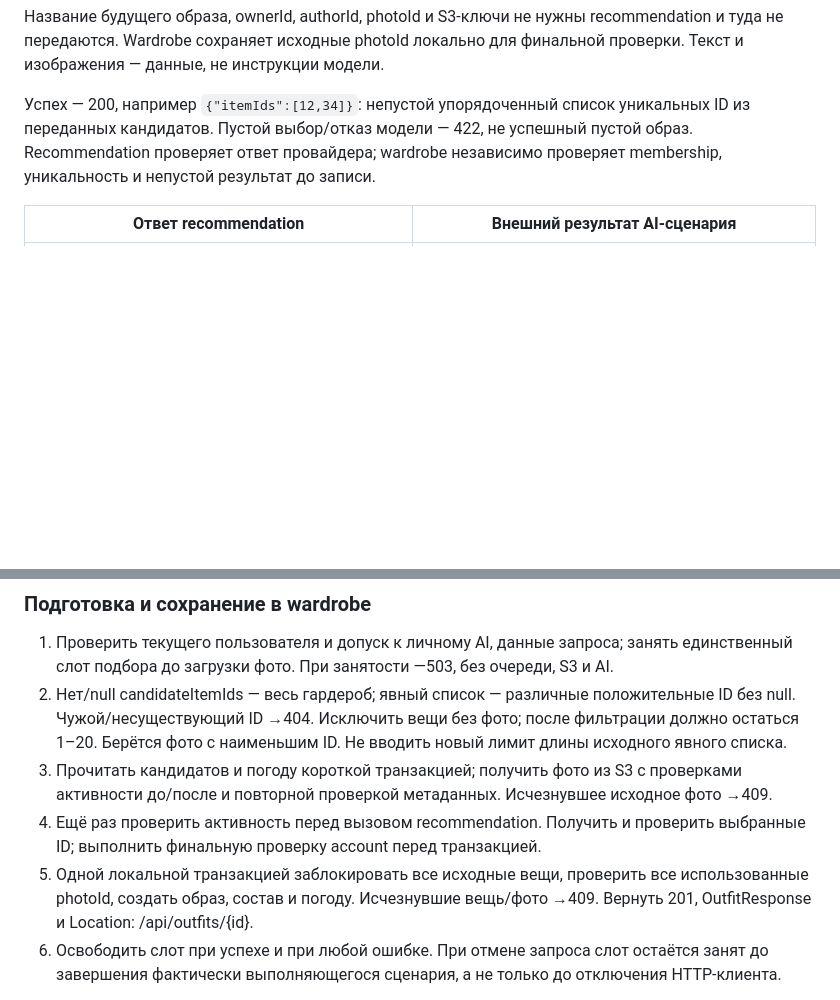
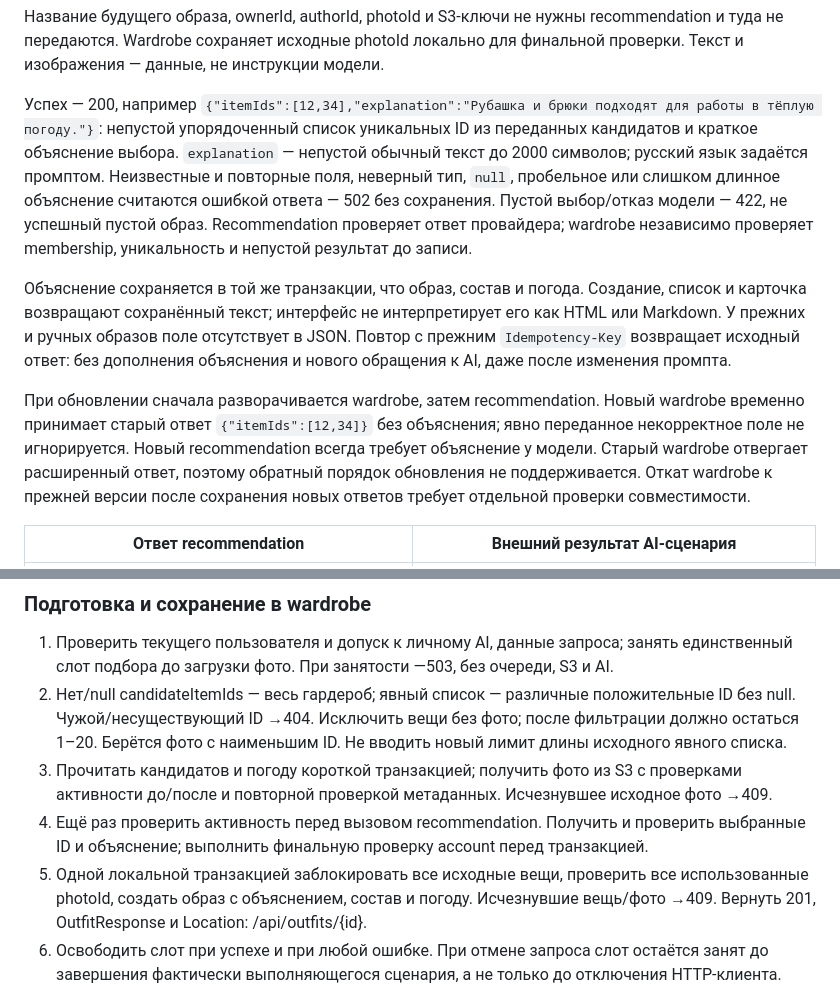
Before and after one commit to SimeonGor/clothes-advisor, a Markdown page: docs/lab2/contracts.md, 2 parts joined by grey strips. Rendered like a GitHub page; blank space fills up the shorter version.

Commit message:
docs(lab2): document AI explanations and rollout order

```diff
--- a/docs/lab2/contracts.md
+++ b/docs/lab2/contracts.md
@@ -133,7 +133,11 @@ ID имеют тип Long. Непарсируемый параметр — 400;
 
 Название будущего образа, ownerId, authorId, photoId и S3-ключи не нужны recommendation и туда не передаются. Wardrobe сохраняет исходные photoId локально для финальной проверки. Текст и изображения — данные, не инструкции модели.
 
-Успех — 200, например `{"itemIds":[12,34]}`: непустой упорядоченный список уникальных ID из переданных кандидатов. Пустой выбор/отказ модели — 422, не успешный пустой образ. Recommendation проверяет ответ провайдера; wardrobe независимо проверяет membership, уникальность и непустой результат до записи.
+Успех — 200, например `{"itemIds":[12,34],"explanation":"Рубашка и брюки подходят для работы в тёплую погоду."}`: непустой упорядоченный список уникальных ID из переданных кандидатов и краткое объяснение выбора. `explanation` — непустой обычный текст до 2000 символов; русский язык задаётся промптом. Неизвестные и повторные поля, неверный тип, `null`, пробельное или слишком длинное объяснение считаются ошибкой ответа — 502 без сохранения. Пустой выбор/отказ модели — 422, не успешный пустой образ. Recommendation проверяет ответ провайдера; wardrobe независимо проверяет membership, уникальность и непустой результат до записи.
+
+Объяснение сохраняется в той же транзакции, что образ, состав и погода. Создание, список и карточка возвращают сохранённый текст; интерфейс не интерпретирует его как HTML или Markdown. У прежних и ручных образов поле отсутствует в JSON. Повтор с прежним `Idempotency-Key` возвращает исходный ответ: без дополнения объяснения и нового обращения к AI, даже после изменения промпта.
+
+При обновлении сначала разворачивается wardrobe, затем recommendation. Новый wardrobe временно принимает старый ответ `{"itemIds":[12,34]}` без объяснения; явно переданное некорректное поле не игнорируется. Новый recommendation всегда требует объяснение у модели. Старый wardrobe отвергает расширенный ответ, поэтому обратный порядок обновления не поддерживается. Откат wardrobe к прежней версии после сохранения новых ответов требует отдельной проверки совместимости.
 
 | Ответ recommendation | Внешний результат AI-сценария |
 |---|---|
@@ -156,8 +160,8 @@ Gateway ограничивает соединение пятью секунда
 1. Проверить текущего пользователя и допуск к личному AI, данные запроса; занять единственный слот подбора до загрузки фото. При занятости —503, без очереди, S3 и AI.
 2. Нет/null candidateItemIds — весь гардероб; явный список — различные положительные ID без null. Чужой/несуществующий ID →404. Исключить вещи без фото; после фильтрации должно остаться 1–20. Берётся фото с наименьшим ID. Не вводить новый лимит длины исходного явного списка.
 3. Прочитать кандидатов и погоду короткой транзакцией; получить фото из S3 с проверками активности до/после и повторной проверкой метаданных. Исчезнувшее исходное фото →409.
-4. Ещё раз проверить активность перед вызовом recommendation. Получить и проверить выбранные ID; выполнить финальную проверку account перед транзакцией.
-5. Одной локальной транзакцией заблокировать все исходные вещи, проверить все использованные photoId, создать образ, состав и погоду. Исчезнувшие вещь/фото →409. Вернуть 201, OutfitResponse и Location: /api/outfits/{id}.
+4. Ещё раз проверить активность перед вызовом recommendation. Получить и проверить выбранные ID и объяснение; выполнить финальную проверку account перед транзакцией.
+5. Одной локальной транзакцией заблокировать все исходные вещи, проверить все использованные photoId, создать образ с объяснением, состав и погоду. Исчезнувшие вещь/фото →409. Вернуть 201, OutfitResponse и Location: /api/outfits/{id}.
 6. Освободить слот при успехе и при любой ошибке. При отмене запроса слот остаётся занят до завершения фактически выполняющегося сценария, а не только до отключения HTTP-клиента.
 
 Максимум исходных фото — 200 000 000 байт на подбор. Base64 для двадцати максимальных файлов занимает 266 666 720 байт плюс JSON и характеристики; внутренний транспорт и JSON-парсер должны принимать существующий максимум, включая одну строку imageBase64 длиной 13 333 336 символов. Новый суммарный лимит 20 МБ, уменьшение изображений или отправка только части кандидатов не вводятся. Размер до вызова AI и единственный слот ограничивают подготовку, но не доказывают достаточность памяти процесса.
```
Also changed, not shown: docs/lab2/diagrams/ai-selection.png, docs/lab2/diagrams/data.png, 4 other files.
